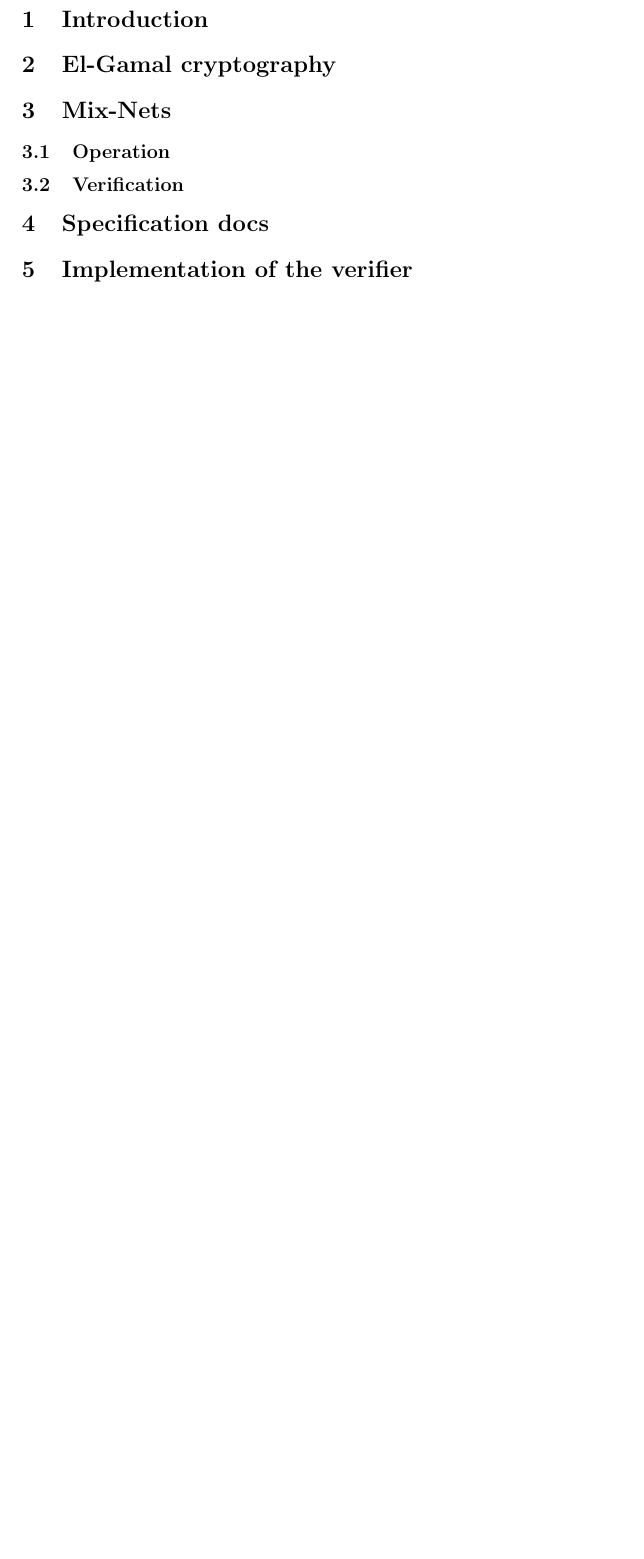
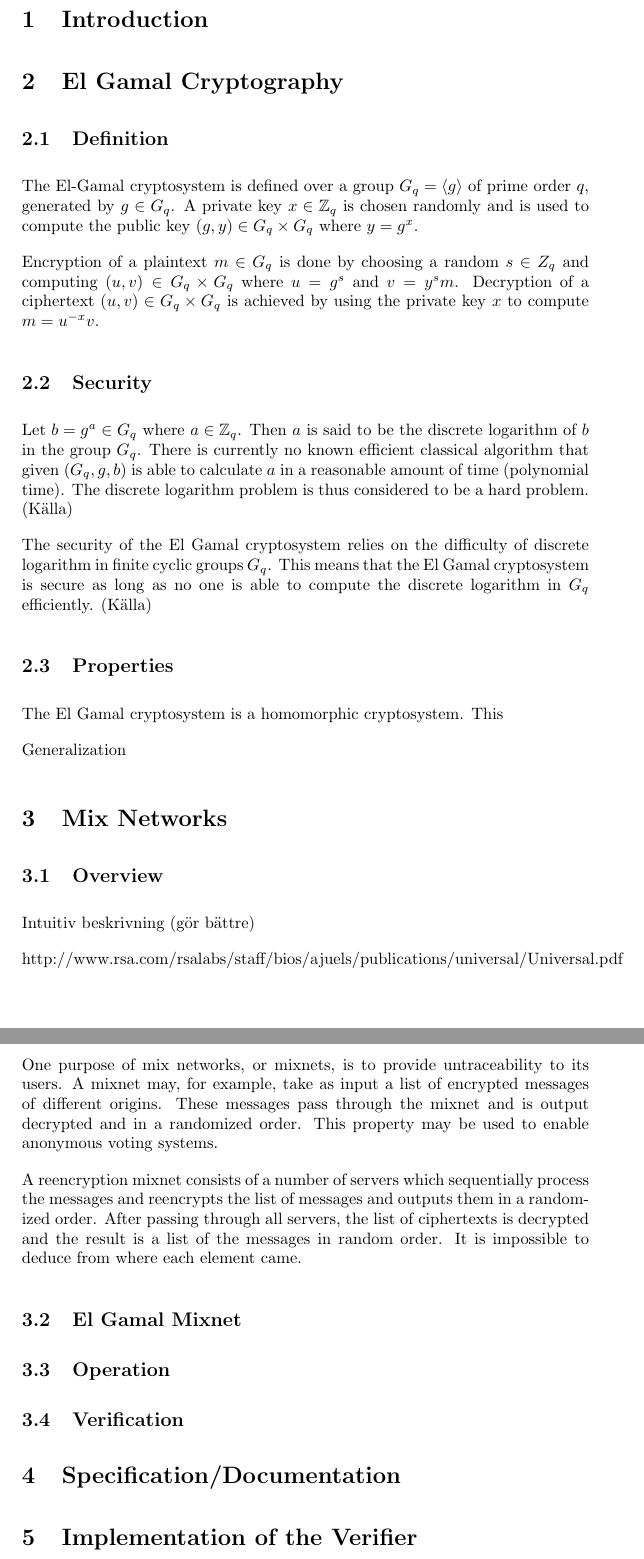
Before and after one commit to ZetaTwo/sa104x-kexjobb, a LaTeX document (Report/report.tex): part of page 2 of 2 before the commit and two parts of pages 2 and 3 of 4 after it, the two joined at a grey line, cut so that both start at the same text, the shorter picture padded with empty space. Compiled offline with pdfLaTeX.

Commit message:
Updated report

```diff
--- a/Report/report.tex
+++ b/Report/report.tex
@@ -11,17 +11,76 @@
 \maketitle
 \tableofcontents
 
+\setlength{\parindent}{0pt}
+\setlength{\parskip}{10pt plus 1pt minus 1pt}
+
+\pagebreak
 \section{Introduction}
 
-\section{El-Gamal cryptography}
 
-\section{Mix-Nets}
+\section{El Gamal Cryptography}
+
+\subsection{Definition}
+The El-Gamal cryptosystem is defined over a group $G_q =
+\left<g\right>$ of prime order $q$, generated by $g \in G_q$. A
+private key $x \in \mathbb{Z}_q$ is chosen randomly and is used to
+compute the public key $(g,y) \in G_q \times G_q$ where $y =
+g^x$.
+
+Encryption of a plaintext $m \in G_q$ is done by choosing a random $s
+\in Z_q$ and computing $(u,v) \in G_q \times G_q$ where $u = g^s$ and
+$v = y^sm$. Decryption of a ciphertext $(u,v) \in G_q \times G_q$ is
+achieved by using the private key $x$ to compute $m = u^{-x}v$.
+
+\subsection{Security}
+Let $b = g^a \in G_q$ where $a \in \mathbb{Z}_q$. Then $a$ is said to
+be the discrete logarithm of $b$ in the group $G_q$. There is
+currently no known efficient classical algorithm that given $(G_q, g,
+b)$ is able to calculate $a$ in a reasonable amount of time
+(polynomial time). The discrete logarithm problem is thus considered
+to be a hard problem. (Källa)
+
+The security of the El Gamal cryptosystem relies on the difficulty of
+discrete logarithm in finite cyclic groups $G_q$. This means that the
+El Gamal cryptosystem is secure as long as no one is able to compute
+the discrete logarithm in $G_q$ efficiently. (Källa)
+
+\subsection{Properties}
+The El Gamal cryptosystem is a homomorphic cryptosystem. This
+
+
+
+
+Generalization
+
+\section{Mix Networks}
+
+\subsection{Overview}
+
+Intuitiv beskrivning (gör bättre)
+
+http://www.rsa.com/rsalabs/staff/bios/ajuels/publications/universal/Universal.pdf
+
+One purpose of mix networks, or mixnets, is to provide untraceability
+to its users. A mixnet may, for example, take as input a list of
+encrypted messages of different origins. These messages pass through
+the mixnet and is output decrypted and in a randomized order. This
+property may be used to enable anonymous voting systems.
+
+A reencryption mixnet consists of a number of servers which
+sequentially process the messages and reencrypts the list of messages
+and outputs them in a randomized order. After passing through all
+servers, the list of ciphertexts is decrypted and the result is a list
+of the messages in random order. It is impossible to deduce from where
+each element came.
+
+\subsection{El Gamal Mixnet}
 
 \subsection{Operation}
 
 \subsection{Verification}
 
-\section{Specification docs}
+\section{Specification/Documentation}
 
-\section{Implementation of the verifier}
+\section{Implementation of the Verifier}
 
```
Also changed, not shown: Report/report.pdf, Report/report.tex (27 more changed lines), 2 other files.
